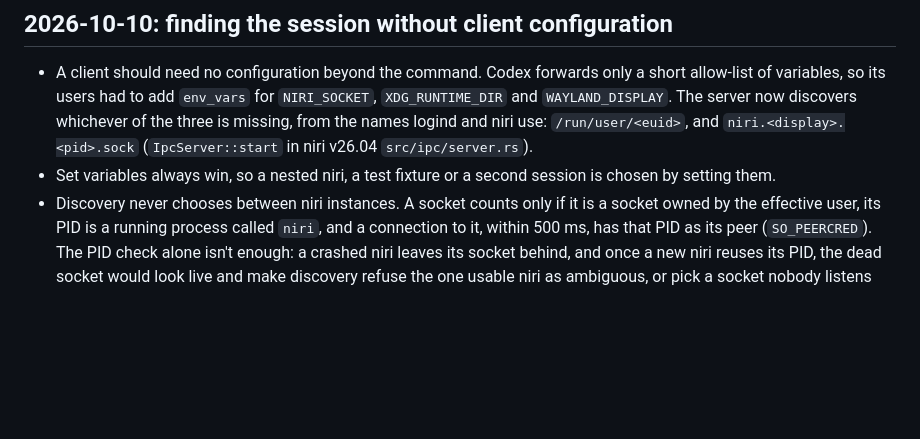
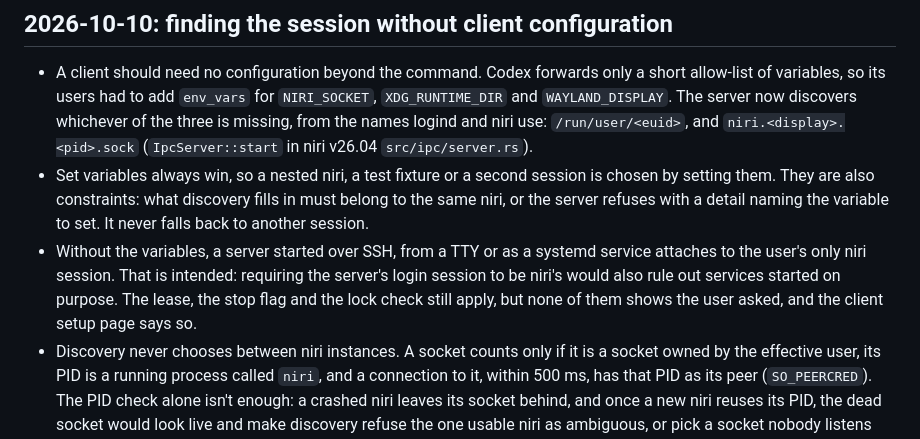
Before and after one commit to ayagmar/niri-computer-use, a Markdown page: docs/decisions.md, the part around the change. GitHub-like rendering; blank space fills up the shorter version.

```diff
--- a/docs/decisions.md
+++ b/docs/decisions.md
@@ -554,7 +554,8 @@ These match the versions installed locally.
 ## 2026-10-10: finding the session without client configuration
 
 - A client should need no configuration beyond the command. Codex forwards only a short allow-list of variables, so its users had to add `env_vars` for `NIRI_SOCKET`, `XDG_RUNTIME_DIR` and `WAYLAND_DISPLAY`. The server now discovers whichever of the three is missing, from the names logind and niri use: `/run/user/<euid>`, and `niri.<display>.<pid>.sock` (`IpcServer::start` in niri v26.04 `src/ipc/server.rs`).
-- Set variables always win, so a nested niri, a test fixture or a second session is chosen by setting them.
+- Set variables always win, so a nested niri, a test fixture or a second session is chosen by setting them. They are also constraints: what discovery fills in must belong to the same niri, or the server refuses with a detail naming the variable to set. It never falls back to another session.
+- Without the variables, a server started over SSH, from a TTY or as a systemd service attaches to the user's only niri session. That is intended: requiring the server's login session to be niri's would also rule out services started on purpose. The lease, the stop flag and the lock check still apply, but none of them shows the user asked, and the client setup page says so.
 - Discovery never chooses between niri instances. A socket counts only if it is a socket owned by the effective user, its PID is a running process called `niri`, and a connection to it, within 500 ms, has that PID as its peer (`SO_PEERCRED`). The PID check alone isn't enough: a crashed niri leaves its socket behind, and once a new niri reuses its PID, the dead socket would look live and make discovery refuse the one usable niri as ambiguous, or pick a socket nobody listens on. Discovery deletes no socket. Several live ones make niri `niri_unavailable` with their names, because driving the wrong session is worse than asking for `NIRI_SOCKET`.
 - The runtime directory must be owned by the effective user with mode `0700`, so a directory someone else made can't steer the server to their sockets.
 - A given `NIRI_SOCKET` names the runtime directory when `XDG_RUNTIME_DIR` is missing. niri binds its socket in `socket_dir()`, its own runtime directory (niri v26.04 `src/ipc/server.rs`), and the lease, stop flag and input-dirty marker live in the runtime directory, so taking `/run/user/<euid>` for a nested niri would let a second server hold a lease of its own and miss the stop flag. A socket directory that fails the ownership and mode checks leaves the runtime directory missing rather than falling back.
```
Also changed, not shown: README.md (+1 -1 lines), 1 other file.
